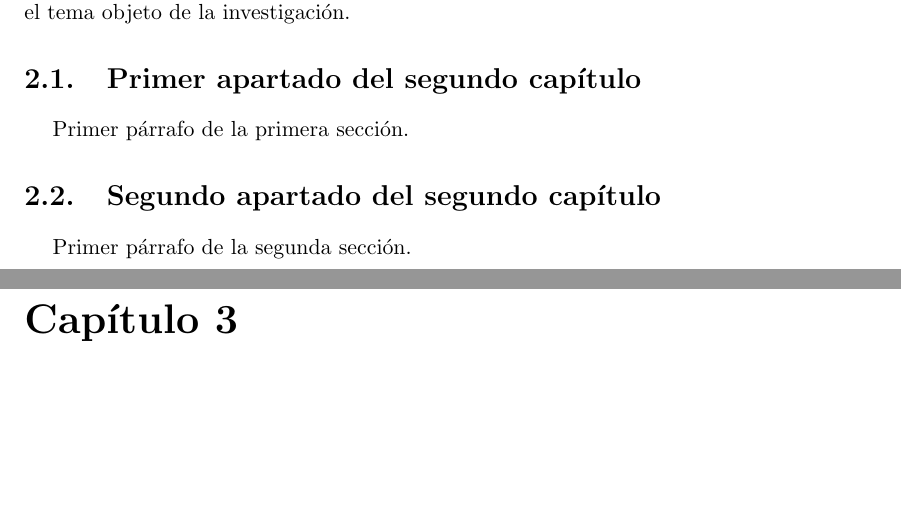
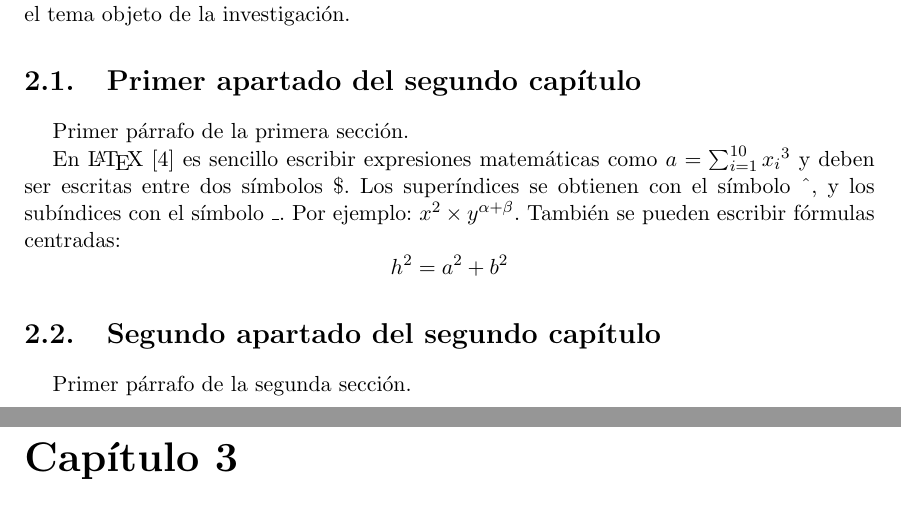
Before and after one commit to alu0100846461/EQUIPO_1_B, a LaTeX document (docs/te/memte.tex, which reads docs/te/tex/cap2.tex): two parts of pages 10 and 11 of 17, joined at a grey line, cut so that both start at the same text, the shorter picture padded with empty space. Compiled offline with pdfLaTeX; the source files are stored in an older character set and shown here as Unicode.

Commit message:
Citas a la bibliografía

```diff
--- a/docs/te/tex/cap2.tex
+++ b/docs/te/tex/cap2.tex
@@ -13,6 +13,15 @@ apoyan el tema objeto de la investigación.
 \label{2:sec:1}
   Primer párrafo de la primera sección.
 
+En \LaTeX{}~\cite{Lamport:LDP94} es sencillo escribir expresiones
+matemáticas como $a=\sum_{i=1}^{10} {x_i}^{3}$
+y deben ser escritas entre dos símbolos \$.
+Los superíndices se obtienen con el símbolo \^{}, y
+los subíndices con el símbolo \_.
+Por ejemplo: $x^2 \times y^{\alpha + \beta}$.
+También se pueden escribir fórmulas centradas:
+\[h^2=a^2 + b^2 \]
+
 \section{Segundo apartado del segundo capítulo}
 \label{2:sec:2}
   Primer párrafo de la segunda sección.
```
Also changed, not shown: docs/te/memte.pdf.
